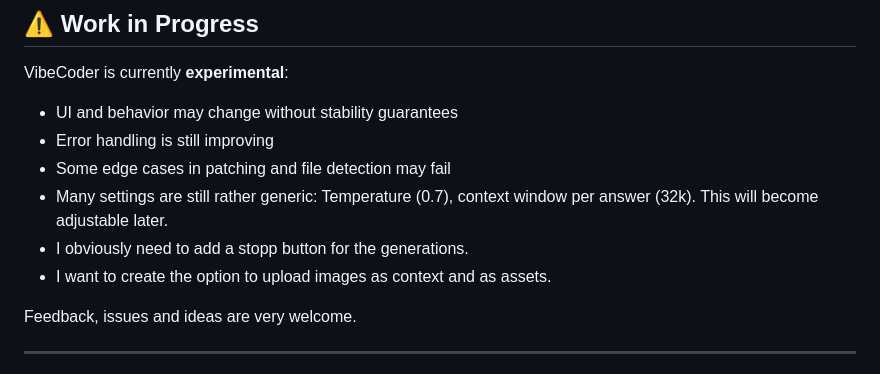
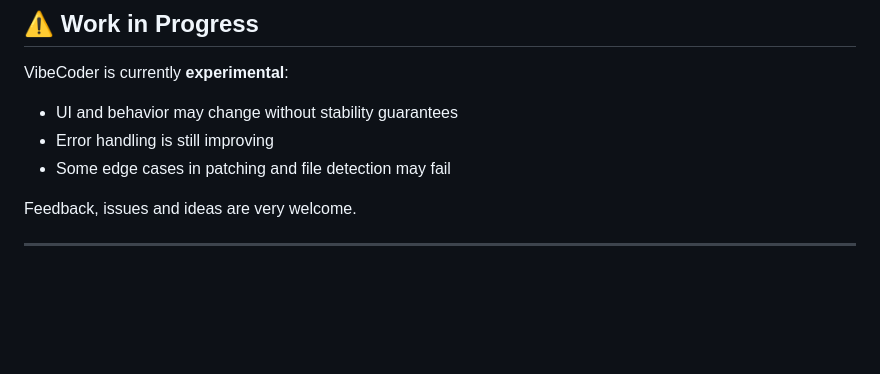
Before and after one commit to VibeCoderOSS/VibeCoder, a Markdown page: README.md, the part around the change. Rendered like a GitHub page; blank space fills up the shorter version.

```diff
--- a/README.md
+++ b/README.md
@@ -146,9 +146,7 @@ VibeCoder is currently **experimental**:
 - UI and behavior may change without stability guarantees
 - Error handling is still improving
 - Some edge cases in patching and file detection may fail
-- Many settings are still rather generic: Temperature (0.7), context window per answer (32k). This will become adjustable later.
-- I obviously need to add a stopp button for the generations.
-- I want to create the option to upload images as context and as assets.
+
 
 Feedback, issues and ideas are very welcome.
 
```
